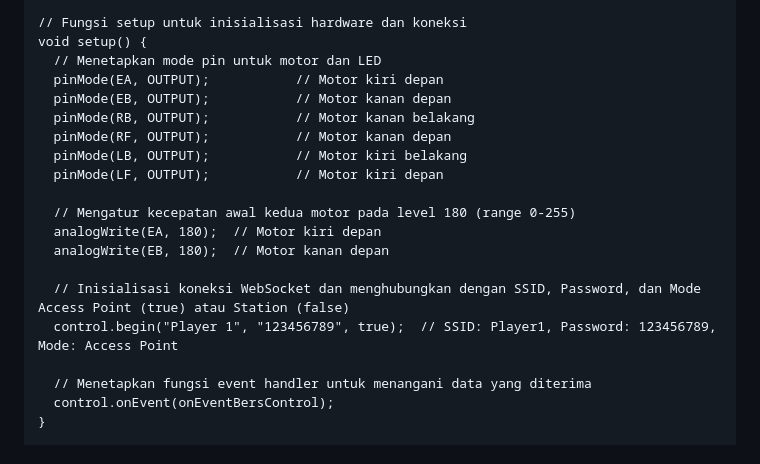
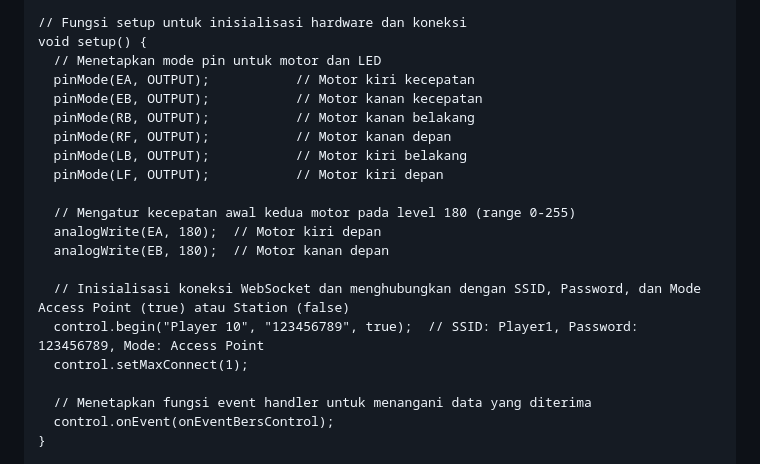
Before and after one commit to Faizyee/Elektrobotika_2024, a Markdown page: README.md, the part around the change. Drawn GitHub-style.

```diff
--- a/README.md
+++ b/README.md
@@ -98,8 +98,8 @@ void onEventBersControl(const BersSignal& data) {
 // Fungsi setup untuk inisialisasi hardware dan koneksi
 void setup() {
   // Menetapkan mode pin untuk motor dan LED
-  pinMode(EA, OUTPUT);           // Motor kiri depan
-  pinMode(EB, OUTPUT);           // Motor kanan depan
+  pinMode(EA, OUTPUT);           // Motor kiri kecepatan
+  pinMode(EB, OUTPUT);           // Motor kanan kecepatan
   pinMode(RB, OUTPUT);           // Motor kanan belakang
   pinMode(RF, OUTPUT);           // Motor kanan depan
   pinMode(LB, OUTPUT);           // Motor kiri belakang
@@ -110,7 +110,8 @@ void setup() {
   analogWrite(EB, 180);  // Motor kanan depan
 
   // Inisialisasi koneksi WebSocket dan menghubungkan dengan SSID, Password, dan Mode Access Point (true) atau Station (false)
-  control.begin("Player 1", "123456789", true);  // SSID: Player1, Password: 123456789, Mode: Access Point
+  control.begin("Player 10", "123456789", true);  // SSID: Player1, Password: 123456789, Mode: Access Point
+  control.setMaxConnect(1);
 
   // Menetapkan fungsi event handler untuk menangani data yang diterima
   control.onEvent(onEventBersControl);
```
